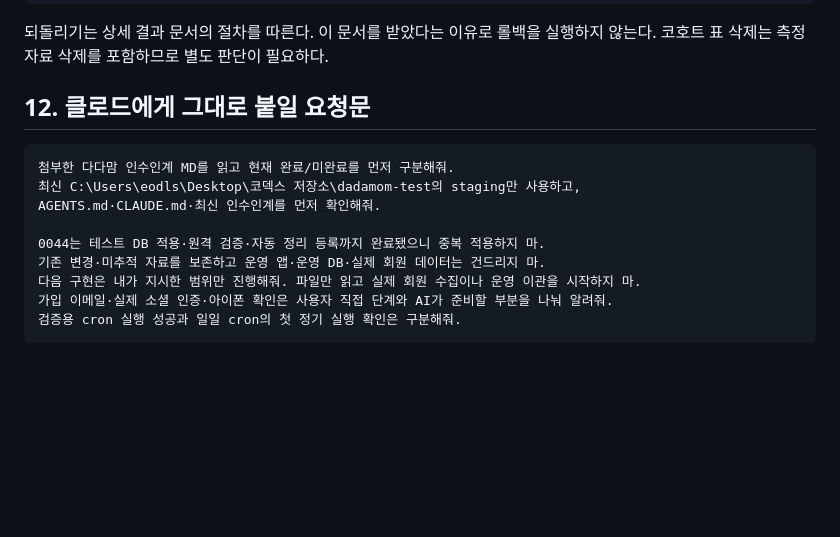
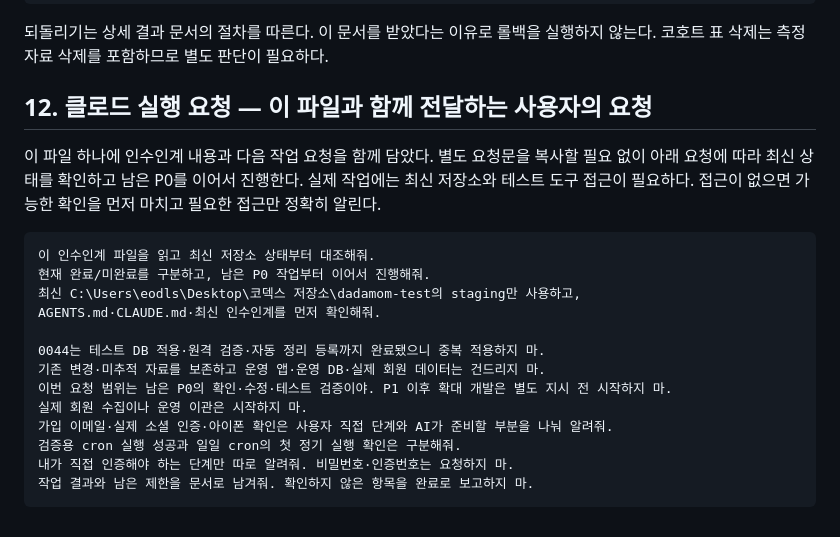
Before and after one commit to adultryun188-lang/dadamom-test, a Markdown page: docs/클로드_인수인계_P0및0044완료_2026-10-30.md, the part around the change. GitHub-like rendering; blank space fills up the shorter version.

Commit message:
클로드 인수인계에 남은 P0 실행 요청 통합 [skip ci]

````diff
--- a/docs/클로드_인수인계_P0및0044완료_2026-10-30.md
+++ b/docs/클로드_인수인계_P0및0044완료_2026-10-30.md
@@ -235,16 +235,22 @@ purge_pilot_activity(): c71e4b52ac7429228474dcde6ee32d75
 
 되돌리기는 상세 결과 문서의 절차를 따른다. 이 문서를 받았다는 이유로 롤백을 실행하지 않는다. 코호트 표 삭제는 측정 자료 삭제를 포함하므로 별도 판단이 필요하다.
 
-## 12. 클로드에게 그대로 붙일 요청문
+## 12. 클로드 실행 요청 — 이 파일과 함께 전달하는 사용자의 요청
+
+이 파일 하나에 인수인계 내용과 다음 작업 요청을 함께 담았다. 별도 요청문을 복사할 필요 없이 아래 요청에 따라 최신 상태를 확인하고 남은 P0를 이어서 진행한다. 실제 작업에는 최신 저장소와 테스트 도구 접근이 필요하다. 접근이 없으면 가능한 확인을 먼저 마치고 필요한 접근만 정확히 알린다.
 
 ```text
-첨부한 다다맘 인수인계 MD를 읽고 현재 완료/미완료를 먼저 구분해줘.
+이 인수인계 파일을 읽고 최신 저장소 상태부터 대조해줘.
+현재 완료/미완료를 구분하고, 남은 P0 작업부터 이어서 진행해줘.
 최신 C:\Users\eodls\Desktop\코덱스 저장소\dadamom-test의 staging만 사용하고,
 AGENTS.md·CLAUDE.md·최신 인수인계를 먼저 확인해줘.
 
 0044는 테스트 DB 적용·원격 검증·자동 정리 등록까지 완료됐으니 중복 적용하지 마.
 기존 변경·미추적 자료를 보존하고 운영 앱·운영 DB·실제 회원 데이터는 건드리지 마.
-다음 구현은 내가 지시한 범위만 진행해줘. 파일만 읽고 실제 회원 수집이나 운영 이관을 시작하지 마.
+이번 요청 범위는 남은 P0의 확인·수정·테스트 검증이야. P1 이후 확대 개발은 별도 지시 전 시작하지 마.
+실제 회원 수집이나 운영 이관은 시작하지 마.
 가입 이메일·실제 소셜 인증·아이폰 확인은 사용자 직접 단계와 AI가 준비할 부분을 나눠 알려줘.
 검증용 cron 실행 성공과 일일 cron의 첫 정기 실행 확인은 구분해줘.
+내가 직접 인증해야 하는 단계만 따로 알려줘. 비밀번호·인증번호는 요청하지 마.
+작업 결과와 남은 제한을 문서로 남겨줘. 확인하지 않은 항목을 완료로 보고하지 마.
 ```
````
